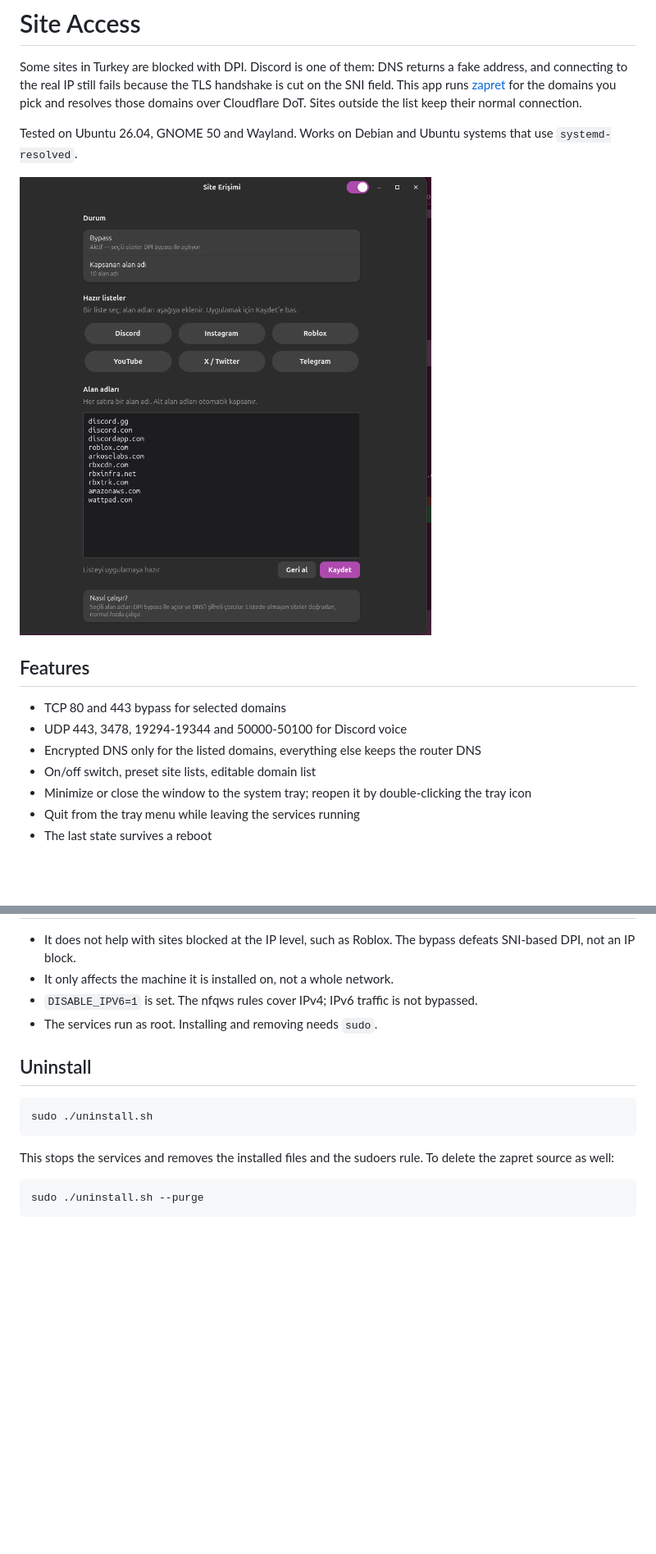
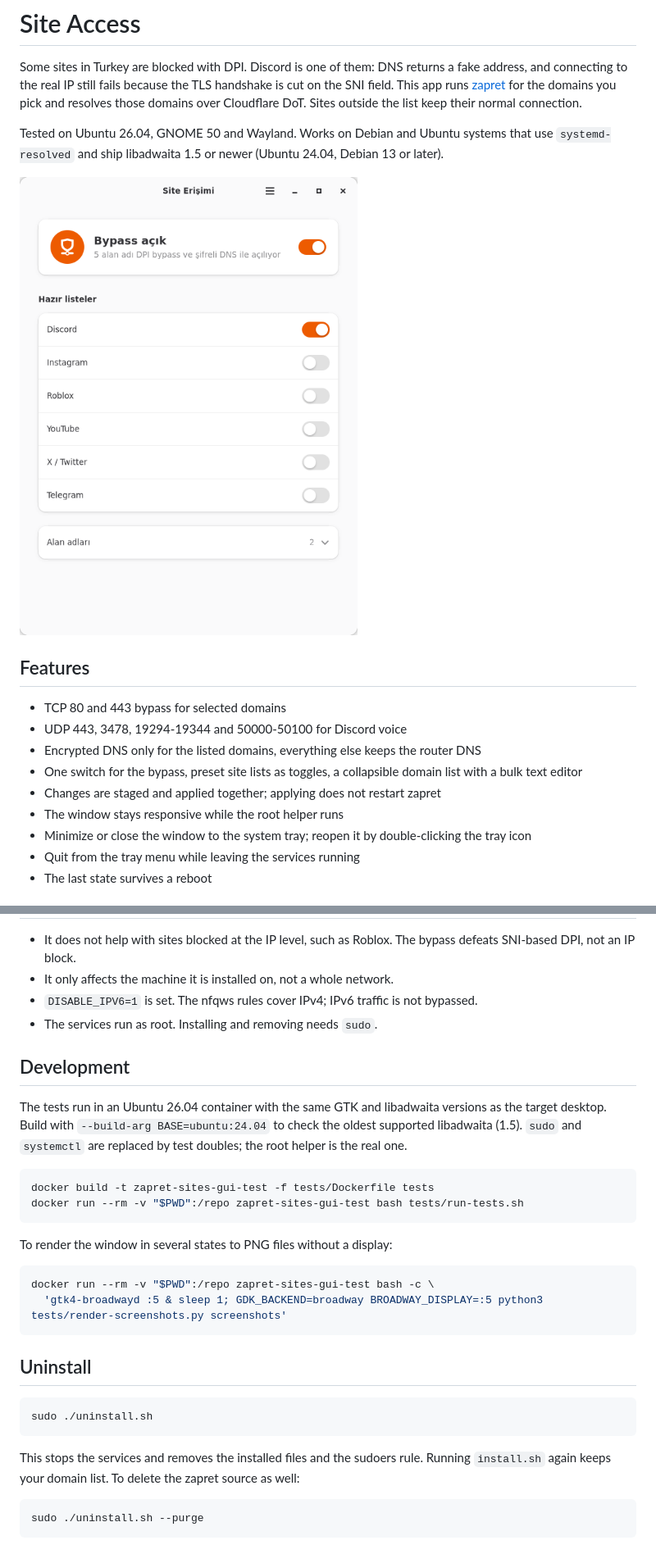
Before and after one commit to anilsoylu/zapret-sites-gui, a Markdown page: README.md, 2 parts joined by grey strips. Shown at 82% size. Rendered like a GitHub page; pictures changed too: assets/site-access.png; blank space fills up the shorter version.

Commit message:
Redesign the window with libadwaita and run helper calls asynchronously
Helper calls ran through subprocess.run on the GTK main loop, so the
window froze for the length of every systemctl start or restart. They
now go through Gio.Subprocess with a timeout; during a 2 s helper call
the main loop ran 39 times instead of 2. The switch stays where the user
put it and a spinner shows until the helper answers.

The window is rebuilt with native widgets: a status card with the switch,
presets as switch rows, and a collapsible domain list with an entry row,
per-domain remove buttons and a bulk text dialog. Edits are staged behind
an Apply/Revert bar. A banner offers to restart DNS when zapret runs
without it. Shortcuts and an About dialog are in the main menu.

Closing the window destroys it instead of hiding it, and the tray icon
switches between on and off. The tray exits when the app's pipe closes.
It runs on libadwaita 1.5 (Ubuntu 24.04) and newer; Adw.Spinner and the
shortcuts dialog are used only where they exist.

````diff
--- a/README.md
+++ b/README.md
@@ -2,5 +2,5 @@
 
 Some sites in Turkey are blocked with DPI. Discord is one of them: DNS returns a fake address, and connecting to the real IP still fails because the TLS handshake is cut on the SNI field. This app runs [zapret](https://github.com/bol-van/zapret) for the domains you pick and resolves those domains over Cloudflare DoT. Sites outside the list keep their normal connection.
 
-Tested on Ubuntu 26.04, GNOME 50 and Wayland. Works on Debian and Ubuntu systems that use `systemd-resolved`.
+Tested on Ubuntu 26.04, GNOME 50 and Wayland. Works on Debian and Ubuntu systems that use `systemd-resolved` and ship libadwaita 1.5 or newer (Ubuntu 24.04, Debian 13 or later).
 
@@ -11,7 +11,9 @@ Tested on Ubuntu 26.04, GNOME 50 and Wayland. Works on Debian and Ubuntu systems
 - TCP 80 and 443 bypass for selected domains
 - UDP 443, 3478, 19294-19344 and 50000-50100 for Discord voice
 - Encrypted DNS only for the listed domains, everything else keeps the router DNS
-- On/off switch, preset site lists, editable domain list
+- One switch for the bypass, preset site lists as toggles, a collapsible domain list with a bulk text editor
+- Changes are staged and applied together; applying does not restart zapret
+- The window stays responsive while the root helper runs
 - Minimize or close the window to the system tray; reopen it by double-clicking the tray icon
 - Quit from the tray menu while leaving the services running
 - The last state survives a reboot
@@ -89,13 +93,29 @@ On a 50 MB Cloudflare download I measured 31-34 MB/s with the bypass on and 33-3
 - `DISABLE_IPV6=1` is set. The nfqws rules cover IPv4; IPv6 traffic is not bypassed.
 - The services run as root. Installing and removing needs `sudo`.
 
+## Development
+
+The tests run in an Ubuntu 26.04 container with the same GTK and libadwaita versions as the target desktop. Build with `--build-arg BASE=ubuntu:24.04` to check the oldest supported libadwaita (1.5). `sudo` and `systemctl` are replaced by test doubles; the root helper is the real one.
+
+```bash
+docker build -t zapret-sites-gui-test -f tests/Dockerfile tests
+docker run --rm -v "$PWD":/repo zapret-sites-gui-test bash tests/run-tests.sh
+```
+
+To render the window in several states to PNG files without a display:
+
+```bash
+docker run --rm -v "$PWD":/repo zapret-sites-gui-test bash -c \
+  'gtk4-broadwayd :5 & sleep 1; GDK_BACKEND=broadway BROADWAY_DISPLAY=:5 python3 tests/render-screenshots.py screenshots'
+```
+
 ## Uninstall
 
 ```bash
 sudo ./uninstall.sh
 ```
 
-This stops the services and removes the installed files and the sudoers rule. To delete the zapret source as well:
+This stops the services and removes the installed files and the sudoers rule. Running `install.sh` again keeps your domain list. To delete the zapret source as well:
 
 ```bash
 sudo ./uninstall.sh --purge
````
Also changed, not shown: other parts of README.md (+6 -4 lines), 2 other files.
